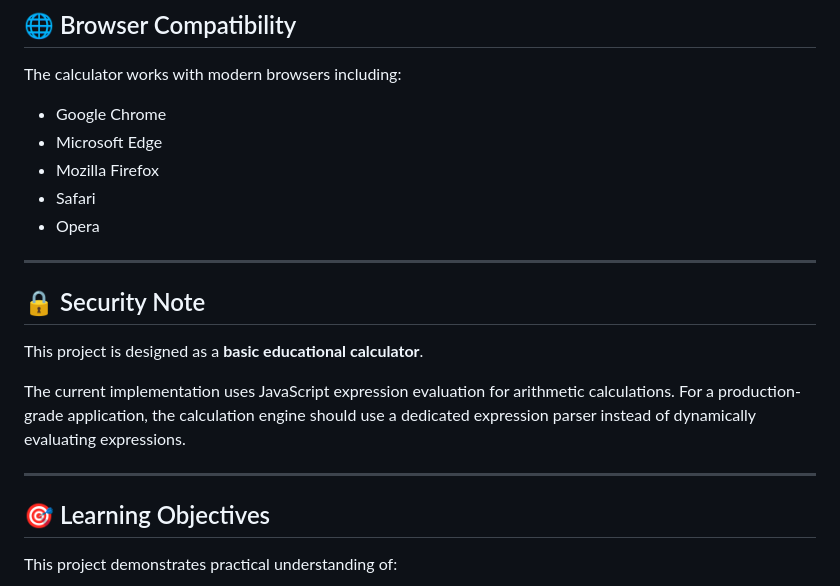
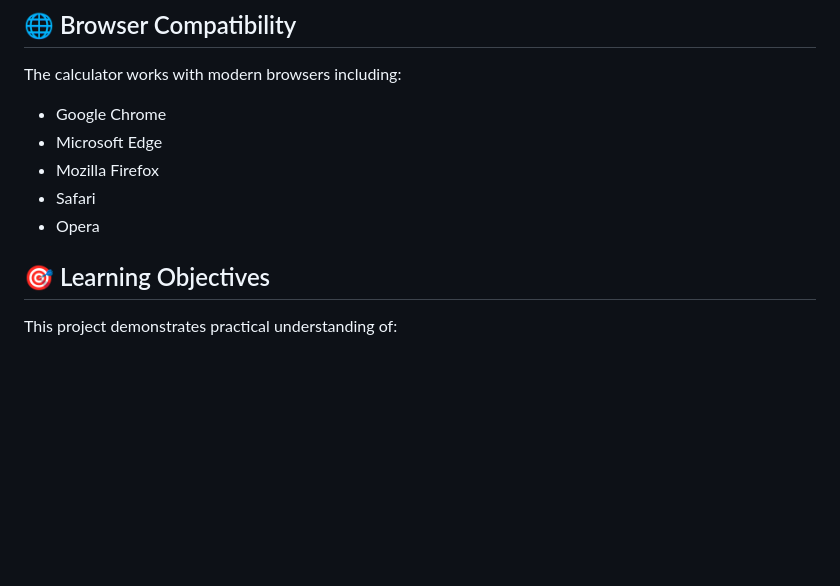
Before and after one commit to khurshidalam09/CodeAlpha_calculator, a Markdown page: README.md, the part around one of its changes. Drawn GitHub-style; blank space fills up the shorter version.

```diff
--- a/README.md
+++ b/README.md
@@ -207,16 +154,6 @@ The calculator works with modern browsers including:
 * Safari
 * Opera
 
----
-
-## 🔒 Security Note
-
-This project is designed as a **basic educational calculator**.
-
-The current implementation uses JavaScript expression evaluation for arithmetic calculations. For a production-grade application, the calculation engine should use a dedicated expression parser instead of dynamically evaluating expressions.
-
----
-
 ## 🎯 Learning Objectives
 
 This project demonstrates practical understanding of:
```
Also changed, not shown: other parts of README.md (+2 -104 lines).
